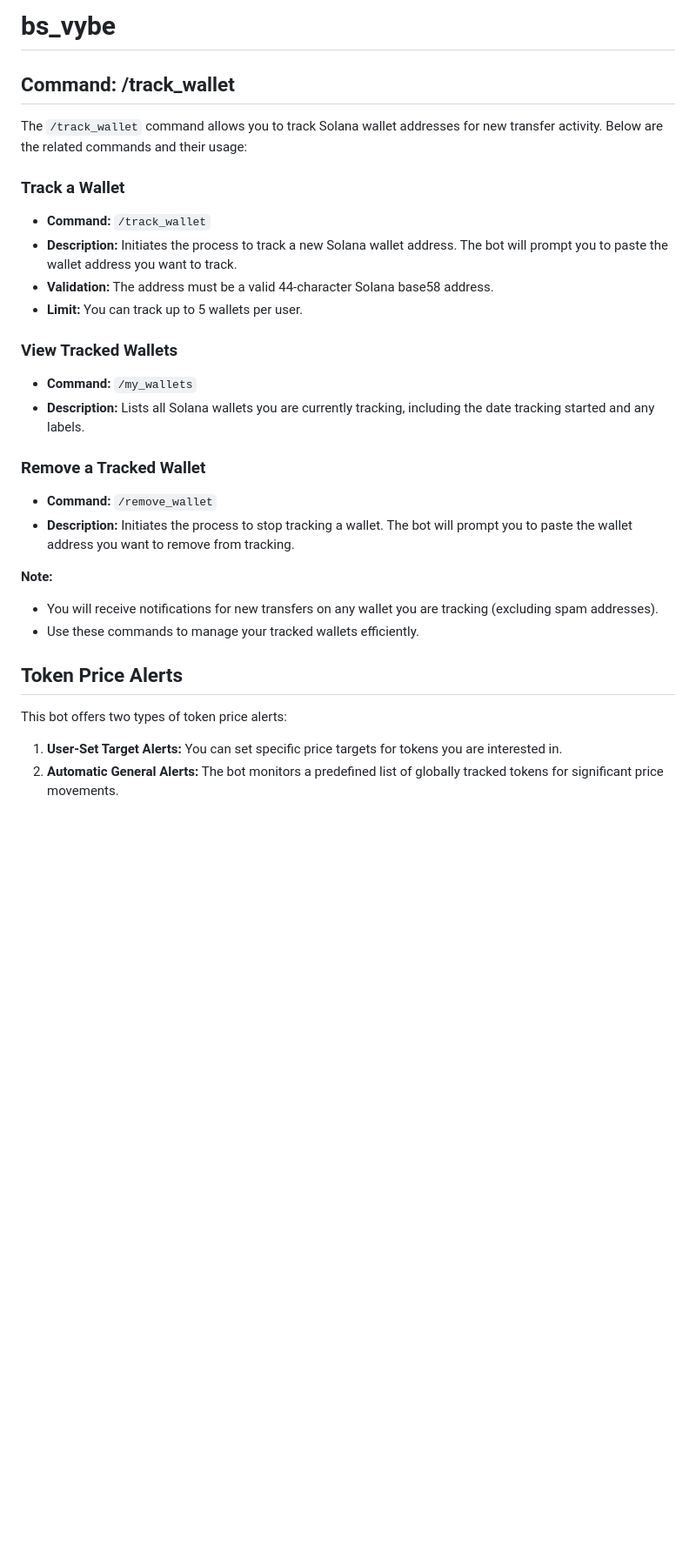
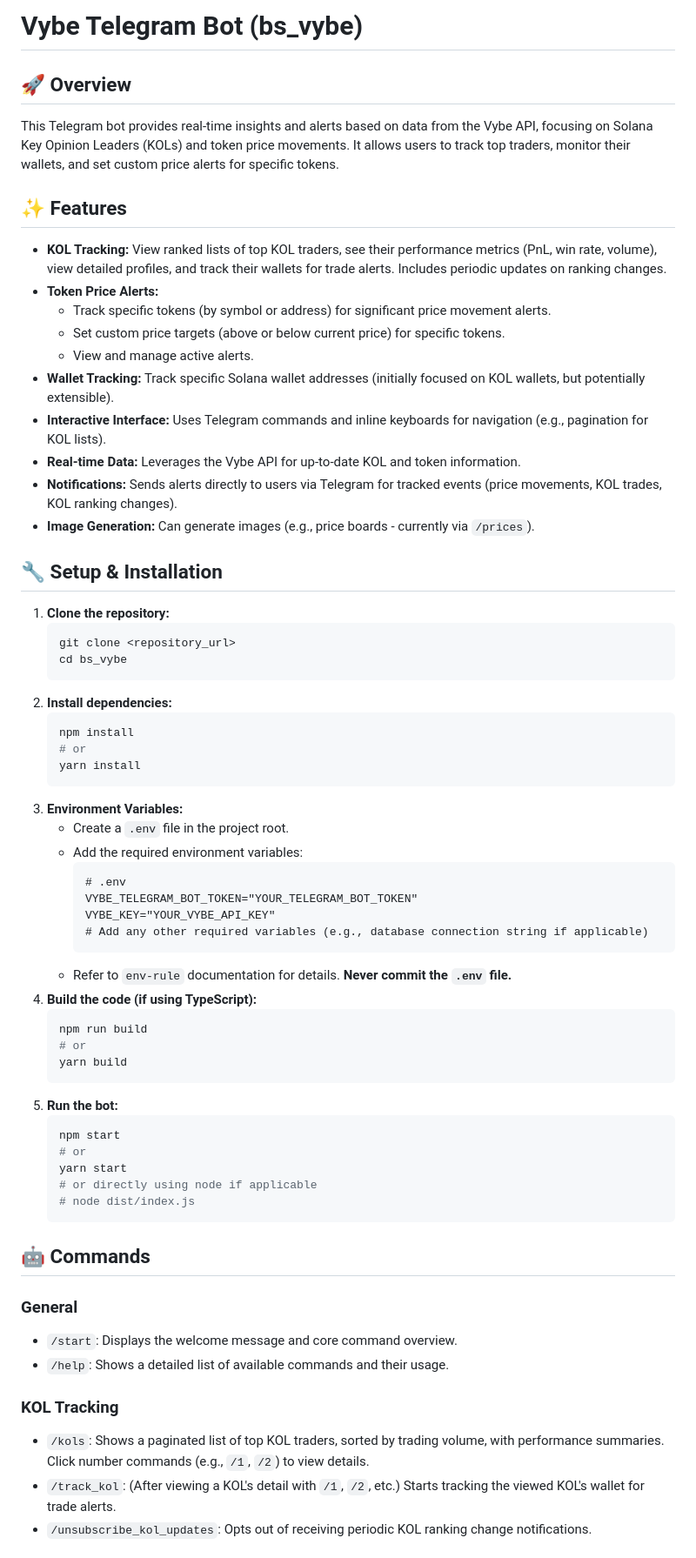
Before and after one commit to bucketshop69/bs_vybe, a Markdown page: README.md, the part around the change printed below. Shown: that part at 87% size. Drawn GitHub-style; blank space fills up the shorter version.

````diff
--- a/README.md
+++ b/README.md
@@ -1,31 +1,68 @@
-# bs_vybe
+# Vybe Telegram Bot (bs_vybe)
 
-## Command: /track_wallet
+## 🚀 Overview
 
-The `/track_wallet` command allows you to track Solana wallet addresses for new transfer activity. Below are the related commands and their usage:
+This Telegram bot provides real-time insights and alerts based on data from the Vybe API, focusing on Solana Key Opinion Leaders (KOLs) and token price movements. It allows users to track top traders, monitor their wallets, and set custom price alerts for specific tokens.
 
-### Track a Wallet
-- **Command:** `/track_wallet`
-- **Description:** Initiates the process to track a new Solana wallet address. The bot will prompt you to paste the wallet address you want to track.
-- **Validation:** The address must be a valid 44-character Solana base58 address.
-- **Limit:** You can track up to 5 wallets per user.
+## ✨ Features
 
-### View Tracked Wallets
-- **Command:** `/my_wallets`
-- **Description:** Lists all Solana wallets you are currently tracking, including the date tracking started and any labels.
+*   **KOL Tracking:** View ranked lists of top KOL traders, see their performance metrics (PnL, win rate, volume), view detailed profiles, and track their wallets for trade alerts. Includes periodic updates on ranking changes.
+*   **Token Price Alerts:**
+    *   Track specific tokens (by symbol or address) for significant price movement alerts.
+    *   Set custom price targets (above or below current price) for specific tokens.
+    *   View and manage active alerts.
+*   **Wallet Tracking:** Track specific Solana wallet addresses (initially focused on KOL wallets, but potentially extensible).
+*   **Interactive Interface:** Uses Telegram commands and inline keyboards for navigation (e.g., pagination for KOL lists).
+*   **Real-time Data:** Leverages the Vybe API for up-to-date KOL and token information.
+*   **Notifications:** Sends alerts directly to users via Telegram for tracked events (price movements, KOL trades, KOL ranking changes).
+*   **Image Generation:** Can generate images (e.g., price boards - currently via `/prices`).
 
-### Remove a Tracked Wallet
-- **Command:** `/remove_wallet`
-- **Description:** Initiates the process to stop tracking a wallet. The bot will prompt you to paste the wallet address you want to remove from tracking.
+## 🔧 Setup & Installation
 
-**Note:**
-- You will receive notifications for new transfers on any wallet you are tracking (excluding spam addresses).
-- Use these commands to manage your tracked wallets efficiently.
+1.  **Clone the repository:**
+    ```bash
+    git clone <repository_url>
+    cd bs_vybe
+    ```
+2.  **Install dependencies:**
+    ```bash
+    npm install
+    # or
+    yarn install
+    ```
+3.  **Environment Variables:**
+    *   Create a `.env` file in the project root.
+    *   Add the required environment variables:
+        ```dotenv
+        # .env
+        VYBE_TELEGRAM_BOT_TOKEN="YOUR_TELEGRAM_BOT_TOKEN"
+        VYBE_KEY="YOUR_VYBE_API_KEY"
+        # Add any other required variables (e.g., database connection string if applicable)
+        ```
+    *   Refer to `env-rule` documentation for details. **Never commit the `.env` file.**
+4.  **Build the code (if using TypeScript):**
+    ```bash
+    npm run build
+    # or
+    yarn build
+    ```
+5.  **Run the bot:**
+    ```bash
+    npm start
+    # or
+    yarn start
+    # or directly using node if applicable
+    # node dist/index.js
+    ```
 
-## Token Price Alerts
+## 🤖 Commands
 
-This bot offers two types of token price alerts:
+### General
+*   `/start`: Displays the welcome message and core command overview.
+*   `/help`: Shows a detailed list of available commands and their usage.
 
-1.  **User-Set Target Alerts:** You can set specific price targets for tokens you are interested in.
-2.  **Automatic General Alerts:** The bot monitors a predefined list of globally tracked tokens for significant price movements.
+### KOL Tracking
+*   `/kols`: Shows a paginated list of top KOL traders, sorted by trading volume, with performance summaries. Click number commands (e.g., `/1`, `/2`) to view details.
+*   `/track_kol`: (After viewing a KOL's detail with `/1`, `/2`, etc.) Starts tracking the viewed KOL's wallet for trade alerts.
+*   `/unsubscribe_kol_updates`: Opts out of receiving periodic KOL ranking change notifications.
 
````
Also changed, not shown: other parts of README.md (+26 -86 lines).
